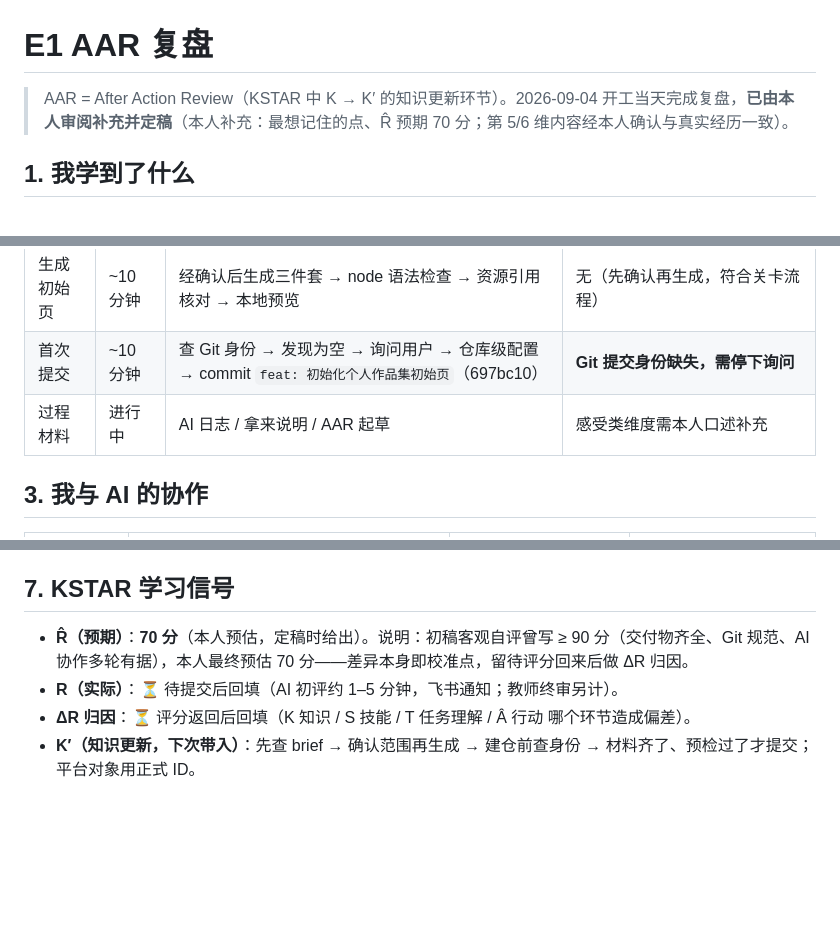
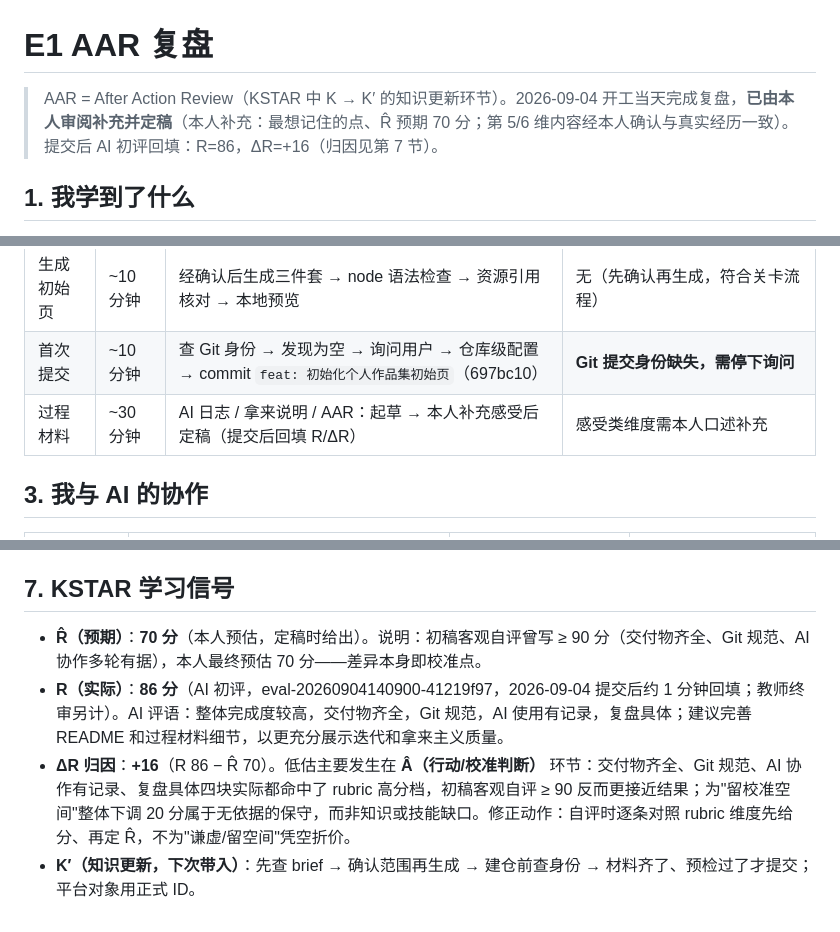
Before and after one commit to Haiyun-AI-PM/e1-portfolio, a Markdown page: E1_AAR复盘.md, 3 parts joined by grey strips. Drawn GitHub-style; blank space fills up the shorter version.

Commit message:
docs: 回填 E1 AAR 的 R/ΔR（AI 初评 86 分）

```diff
--- a/E1_AAR复盘.md
+++ b/E1_AAR复盘.md
@@ -1,6 +1,6 @@
 # E1 AAR 复盘
 
-> AAR = After Action Review（KSTAR 中 K → K′ 的知识更新环节）。2026-09-04 开工当天完成复盘，**已由本人审阅补充并定稿**（本人补充：最想记住的点、R̂ 预期 70 分；第 5/6 维内容经本人确认与真实经历一致）。
+> AAR = After Action Review（KSTAR 中 K → K′ 的知识更新环节）。2026-09-04 开工当天完成复盘，**已由本人审阅补充并定稿**（本人补充：最想记住的点、R̂ 预期 70 分；第 5/6 维内容经本人确认与真实经历一致）。提交后 AI 初评回填：R=86，ΔR=+16（归因见第 7 节）。
 
 ## 1. 我学到了什么
 
@@ -18,7 +18,7 @@
 | 环境准备 | ~5 分钟 | 授权/连接检查 → 建独立项目目录 `E1-portfolio/` | 无 |
 | 生成初始页 | ~10 分钟 | 经确认后生成三件套 → node 语法检查 → 资源引用核对 → 本地预览 | 无（先确认再生成，符合关卡流程） |
 | 首次提交 | ~10 分钟 | 查 Git 身份 → 发现为空 → 询问用户 → 仓库级配置 → commit `feat: 初始化个人作品集初始页`（697bc10） | **Git 提交身份缺失，需停下询问** |
-| 过程材料 | 进行中 | AI 日志 / 拿来说明 / AAR 起草 | 感受类维度需本人口述补充 |
+| 过程材料 | ~30 分钟 | AI 日志 / 拿来说明 / AAR：起草 → 本人补充感受后定稿（提交后回填 R/ΔR） | 感受类维度需本人口述补充 |
 
 ## 3. 我与 AI 的协作
 
@@ -61,7 +61,7 @@
 
 ## 7. KSTAR 学习信号
 
-- **R̂（预期）**：**70 分**（本人预估，定稿时给出）。说明：初稿客观自评曾写 ≥ 90 分（交付物齐全、Git 规范、AI 协作多轮有据），本人最终预估 70 分——差异本身即校准点，留待评分回来后做 ΔR 归因。
-- **R（实际）**：⏳ 待提交后回填（AI 初评约 1–5 分钟，飞书通知；教师终审另计）。
-- **ΔR 归因**：⏳ 评分返回后回填（K 知识 / S 技能 / T 任务理解 / Â 行动 哪个环节造成偏差）。
+- **R̂（预期）**：**70 分**（本人预估，定稿时给出）。说明：初稿客观自评曾写 ≥ 90 分（交付物齐全、Git 规范、AI 协作多轮有据），本人最终预估 70 分——差异本身即校准点。
+- **R（实际）**：**86 分**（AI 初评，eval-20260904140900-41219f97，2026-09-04 提交后约 1 分钟回填；教师终审另计）。AI 评语：整体完成度较高，交付物齐全，Git 规范，AI 使用有记录，复盘具体；建议完善 README 和过程材料细节，以更充分展示迭代和拿来主义质量。
+- **ΔR 归因**：**+16**（R 86 − R̂ 70）。低估主要发生在 **Â（行动/校准判断）** 环节：交付物齐全、Git 规范、AI 协作有记录、复盘具体四块实际都命中了 rubric 高分档，初稿客观自评 ≥ 90 反而更接近结果；为"留校准空间"整体下调 20 分属于无依据的保守，而非知识或技能缺口。修正动作：自评时逐条对照 rubric 维度先给分、再定 R̂，不为"谦虚/留空间"凭空折价。
 - **K′（知识更新，下次带入）**：先查 brief → 确认范围再生成 → 建仓前查身份 → 材料齐了、预检过了才提交；平台对象用正式 ID。
```
